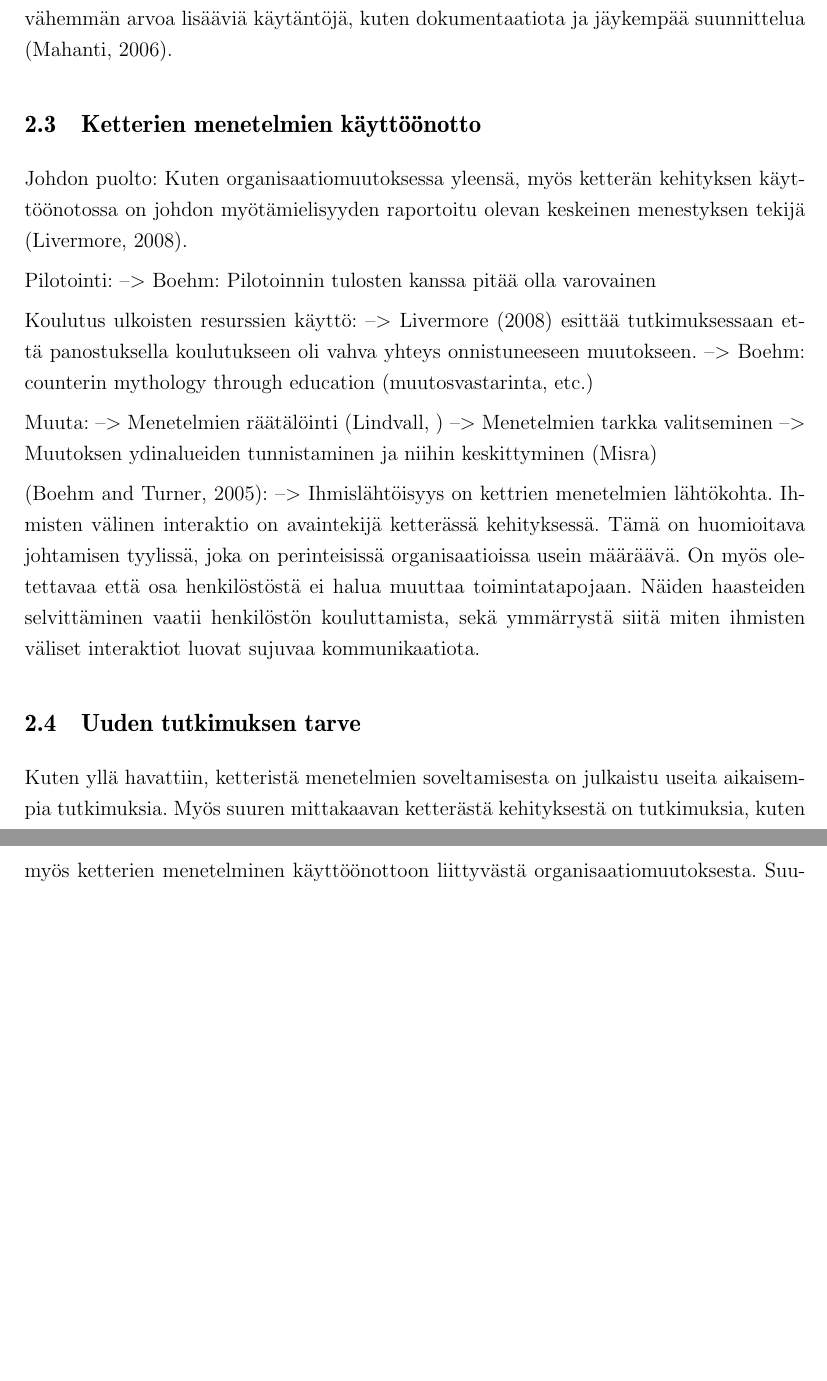
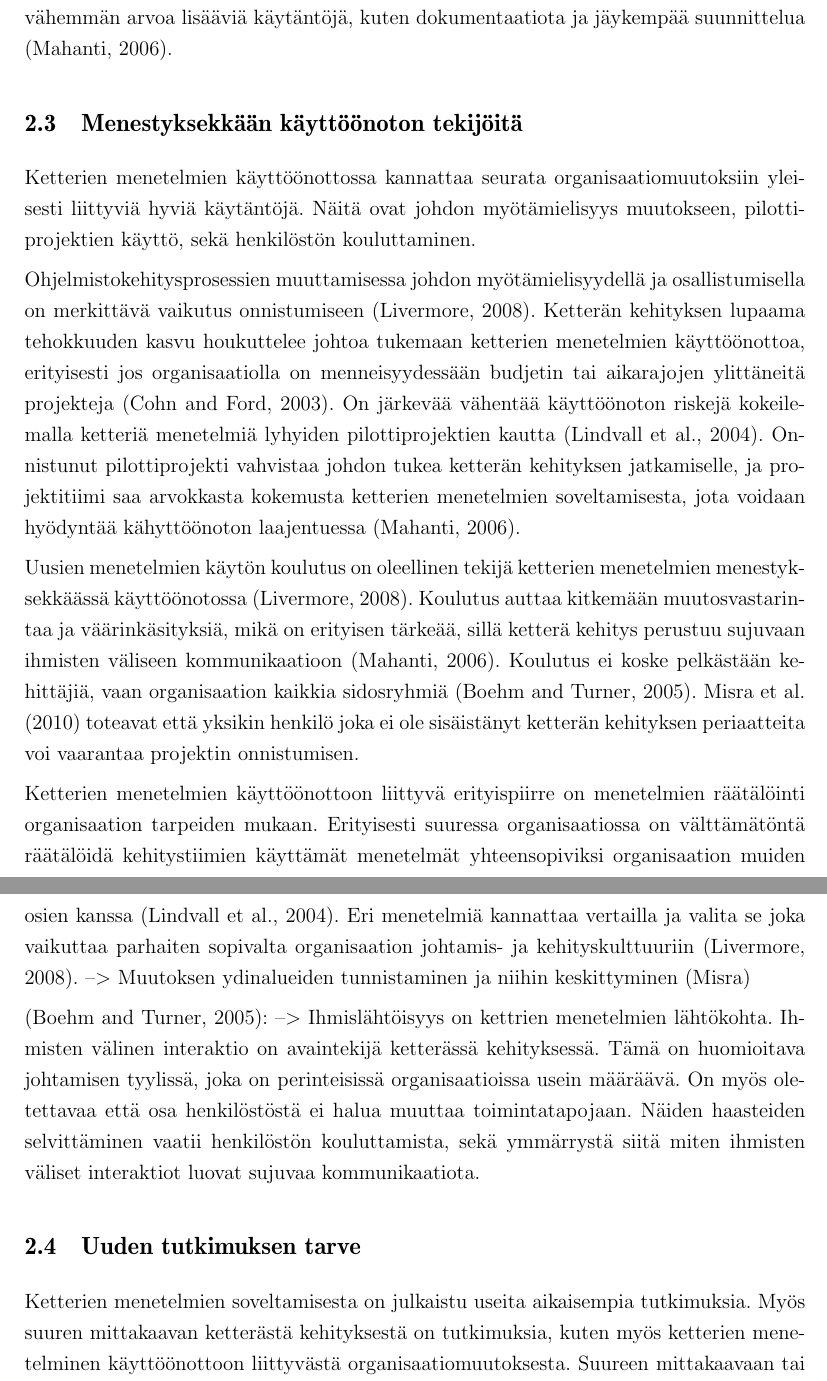
Before and after one commit to kdikert/Koulu_Kandi, a LaTeX document (tex/main.tex, which reads tex/luku_sisalto.tex): two parts of pages 8 and 9 of 20, joined at a grey line, cut so that both start at the same text, the shorter picture padded with empty space. Compiled offline with pdfLaTeX; a missing bibliography style is replaced by a similar one.

Commit message:
Section: good practices in adoption

```diff
--- a/tex/luku_sisalto.tex
+++ b/tex/luku_sisalto.tex
@@ -176,24 +173,39 @@ organisaatioon saattaa tulla sillä kustannuksella, että on tuettava
 lopputuotteen kannalta vähemmän arvoa lisääviä käytäntöjä, kuten dokumentaatiota
 ja jäykempää suunnittelua \citeppri{Mahanti2006}.
 
-\subsection{Ketterien menetelmien käyttöönotto}
+\subsection{Menestyksekkään käyttöönoton tekijöitä}
 
-Johdon puolto:
-Kuten organisaatiomuutoksessa yleensä, myös ketterän kehityksen käyttöönotossa
-on johdon myötämielisyyden raportoitu olevan keskeinen menestyksen tekijä
-\citeppri{Livermore2008}.
+Ketterien menetelmien käyttöönottossa kannattaa seurata organisaatiomuutoksiin
+yleisesti liittyviä hyviä käytäntöjä. Näitä ovat johdon myötämielisyys
+muutokseen, pilottiprojektien käyttö, sekä henkilöstön kouluttaminen.
 
-Pilotointi:
---> Boehm: Pilotoinnin tulosten kanssa pitää olla varovainen
+Ohjelmistokehitysprosessien muuttamisessa johdon myötämielisyydellä ja
+osallistumisella on merkittävä vaikutus onnistumiseen \citeppri{Livermore2008}.
+Ketterän kehityksen lupaama tehokkuuden kasvu houkuttelee johtoa tukemaan
+ketterien menetelmien käyttöönottoa, erityisesti jos organisaatiolla on
+menneisyydessään budjetin tai aikarajojen ylittäneitä projekteja
+\citeppri{Cohn2003}. On järkevää vähentää käyttöönoton riskejä kokeilemalla
+ketteriä menetelmiä lyhyiden pilottiprojektien kautta \citeppri{Lindvall2004}.
+Onnistunut pilottiprojekti vahvistaa johdon tukea ketterän kehityksen
+jatkamiselle, ja projektitiimi saa arvokkasta kokemusta ketterien menetelmien
+soveltamisesta, jota voidaan hyödyntää kähyttöönoton laajentuessa
+\citeppri{Mahanti2006}.
 
-Koulutus ulkoisten resurssien käyttö:
---> \citepri{Livermore2008} esittää tutkimuksessaan että panostuksella
-koulutukseen oli vahva yhteys onnistuneeseen muutokseen.
---> Boehm: counterin mythology through education (muutosvastarinta, etc.)
+Uusien menetelmien käytön koulutus on oleellinen tekijä ketterien menetelmien
+menestyksekkäässä käyttöönotossa \citeppri{Livermore2008}. Koulutus auttaa
+kitkemään muutosvastarintaa ja väärinkäsityksiä, mikä on erityisen tärkeää,
+sillä ketterä kehitys perustuu sujuvaan ihmisten väliseen kommunikaatioon
+\citeppri{Mahanti2006}. Koulutus ei koske pelkästään kehittäjiä, vaan
+organisaation kaikkia sidosryhmiä \citeppri{Boehm2005}. \citepri{Misra2009}
+toteavat että yksikin henkilö joka ei ole sisäistänyt ketterän kehityksen
+periaatteita voi vaarantaa projektin onnistumisen.
 
-Muuta:
---> Menetelmien räätälöinti (Lindvall, )
---> Menetelmien tarkka valitseminen
+Ketterien menetelmien käyttöönottoon liittyvä erityispiirre on menetelmien
+räätälöinti organisaation tarpeiden mukaan. Erityisesti suuressa organisaatiossa
+on välttämätöntä räätälöidä kehitystiimien käyttämät menetelmät yhteensopiviksi
+organisaation muiden osien kanssa \citeppri{Lindvall2004}. Eri menetelmiä
+kannattaa vertailla ja valita se joka vaikuttaa parhaiten sopivalta
+organisaation johtamis- ja kehityskulttuuriin \citeppri{Livermore2008}.
 --> Muutoksen ydinalueiden tunnistaminen ja niihin keskittyminen (Misra)
 
 \citeppri{Boehm2005}:
@@ -206,9 +218,9 @@ ymmärrystä siitä miten ihmisten väliset interaktiot luovat sujuvaa
 kommunikaatiota.
 
 \subsection{Uuden tutkimuksen tarve}
-Kuten yllä havattiin, ketteristä menetelmien soveltamisesta on julkaistu useita
-aikaisempia tutkimuksia. Myös suuren mittakaavan ketterästä kehityksestä on
-tutkimuksia, kuten myös ketterien menetelminen käyttöönottoon liittyvästä
+Ketterien menetelmien soveltamisesta on julkaistu useita aikaisempia
+tutkimuksia. Myös suuren mittakaavan ketterästä kehityksestä on tutkimuksia,
+kuten myös ketterien menetelminen käyttöönottoon liittyvästä
 organisaatiomuutoksesta. Suureen mittakaavaan tai organisaatiomuutokseen
 liittyvät tutkimukset ovat enimmäkseen olleet primääritkimuksia, mukaan lukien
 tapaustutkimuksia sekä kokemuskertomuksia. Laajaa kirjallisuustutkimiusta
```
Also changed, not shown: tex/luku_sisalto.tex (33 more changed lines).
